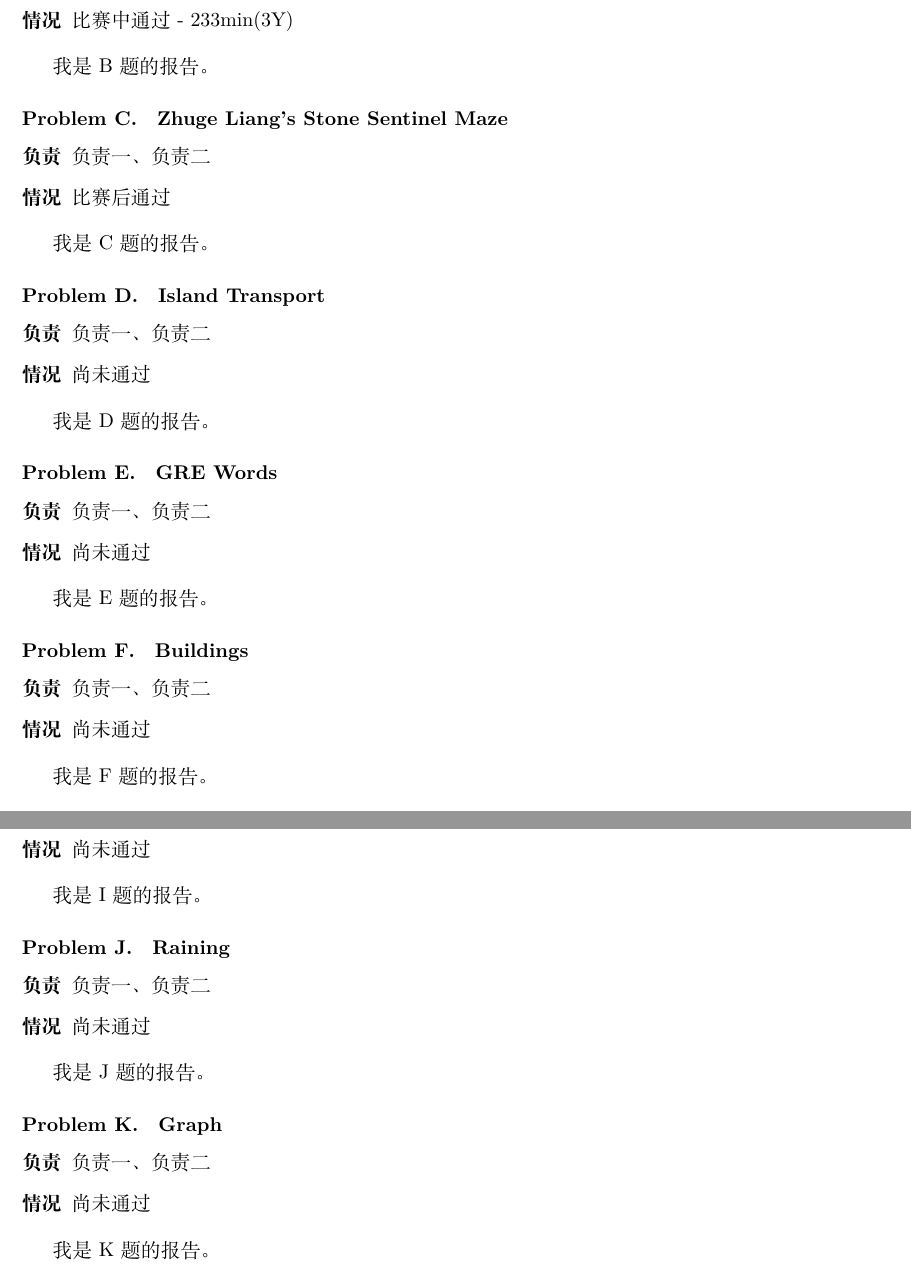
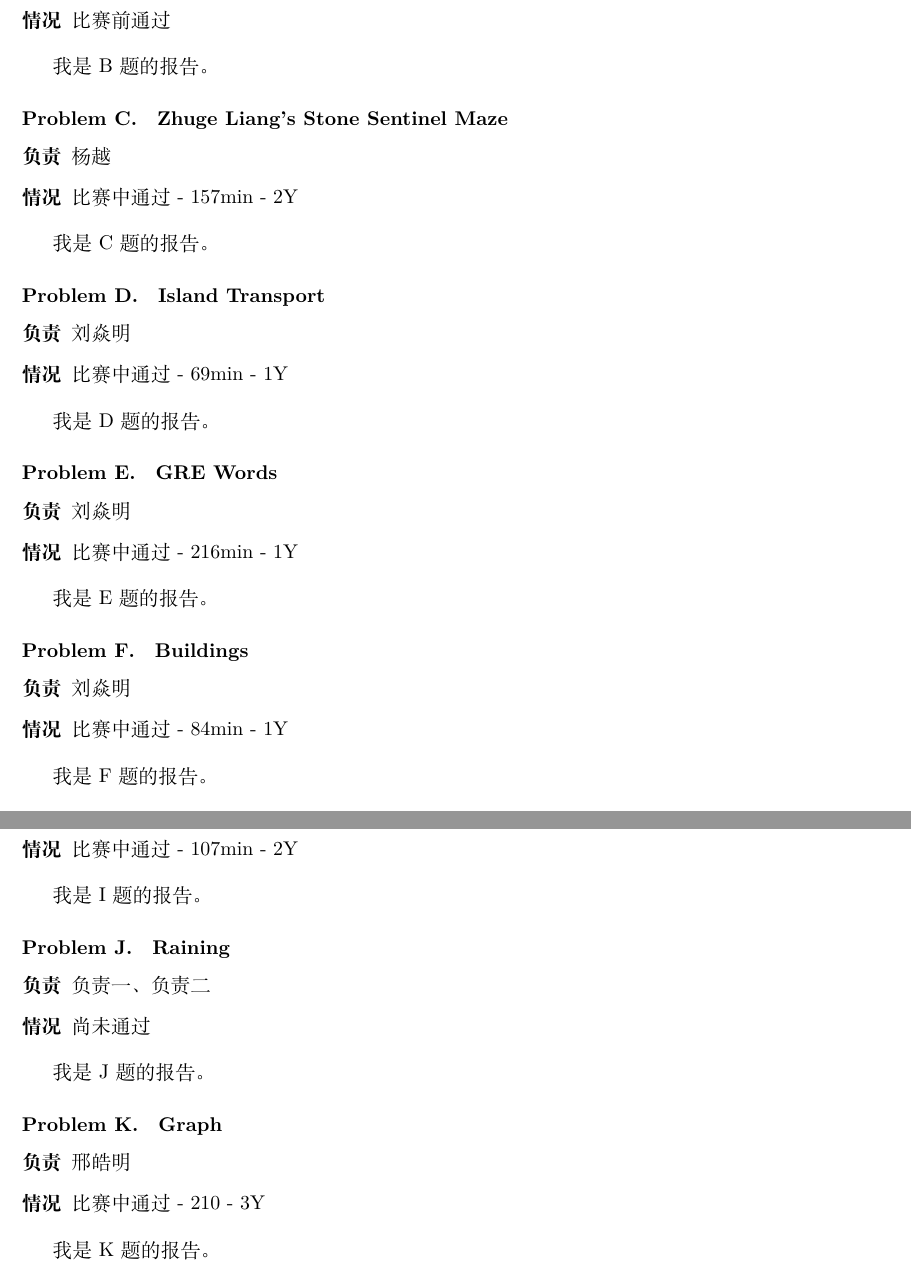
Before and after one commit to CodingYue/acm-icpc, a LaTeX document (acm-summary/tex/Train0818.tex): two parts of pages 2 and 3 of 3, joined at a grey line, cut so that both start at the same text. Compiled offline with XeLaTeX; a missing font is replaced by an installed copy or a similar font.

Commit message:
0818.tex

```diff
--- a/acm-summary/tex/Train0818.tex
+++ b/acm-summary/tex/Train0818.tex
@@ -86,8 +86,8 @@ C题描述很像以前见过的一道神题，仔细读了之后发现不是那
 \problem{Astrolabe}
 
 \begin{description}
-\item[负责] 负责一、负责二
-\item[情况] 比赛中通过 - 233min(3Y)
+\item[负责] 刘焱明
+\item[情况] 比赛前通过
 \end{description}
 
 我是B题的报告。
@@ -95,8 +95,8 @@ C题描述很像以前见过的一道神题，仔细读了之后发现不是那
 \problem{Zhuge Liang's Stone Sentinel Maze}
 
 \begin{description}
-\item[负责] 负责一、负责二
-\item[情况] 比赛后通过
+\item[负责] 杨越
+\item[情况] 比赛中通过 - 157min - 2Y
 \end{description}
 
 我是C题的报告。
@@ -104,8 +104,8 @@ C题描述很像以前见过的一道神题，仔细读了之后发现不是那
 \problem{Island Transport}
 
 \begin{description}
-\item[负责] 负责一、负责二
-\item[情况] 尚未通过
+\item[负责] 刘焱明
+\item[情况] 比赛中通过 - 69min - 1Y
 \end{description}
 
 我是D题的报告。
@@ -113,8 +113,8 @@ C题描述很像以前见过的一道神题，仔细读了之后发现不是那
 \problem{GRE Words}
 
 \begin{description}
-\item[负责] 负责一、负责二
-\item[情况] 尚未通过
+\item[负责] 刘焱明
+\item[情况] 比赛中通过 - 216min - 1Y
 \end{description}
 
 我是E题的报告。
@@ -122,8 +122,8 @@ C题描述很像以前见过的一道神题，仔细读了之后发现不是那
 \problem{Buildings}
 
 \begin{description}
-\item[负责] 负责一、负责二
-\item[情况] 尚未通过
+\item[负责] 刘焱明
+\item[情况] 比赛中通过 - 84min - 1Y
 \end{description}
 
 我是F题的报告。
@@ -150,8 +150,8 @@ C题描述很像以前见过的一道神题，仔细读了之后发现不是那
 \problem{4 substrings problem}
 
 \begin{description}
-\item[负责] 负责一、负责二
-\item[情况] 尚未通过
+\item[负责] 刘焱明
+\item[情况] 比赛中通过 - 107min - 2Y
 \end{description}
 
 我是I题的报告。
@@ -166,13 +166,11 @@ C题描述很像以前见过的一道神题，仔细读了之后发现不是那
 
 我是J题的报告。
 
-
-
 \problem{Graph}
 
 \begin{description}
-\item[负责] 负责一、负责二
-\item[情况] 尚未通过
+\item[负责] 邢皓明
+\item[情况] 比赛中通过 - 210 - 3Y
 \end{description}
 
 我是K题的报告。
```
Also changed, not shown: acm-summary/tex/Train0818.tex (4 more changed lines).
